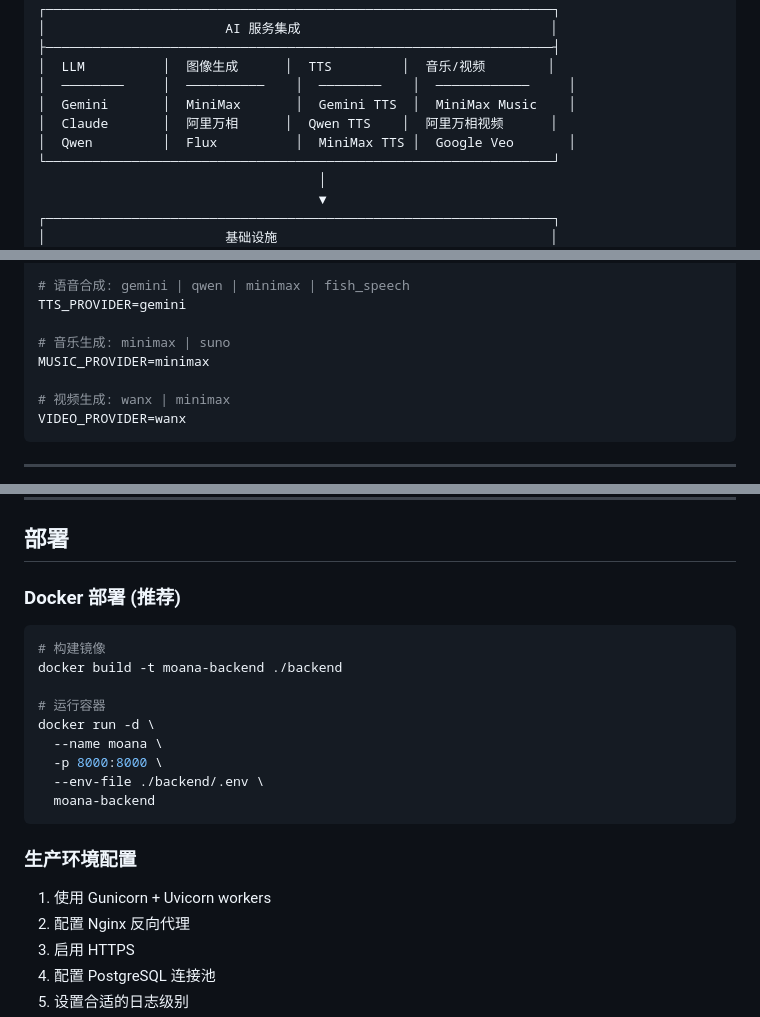
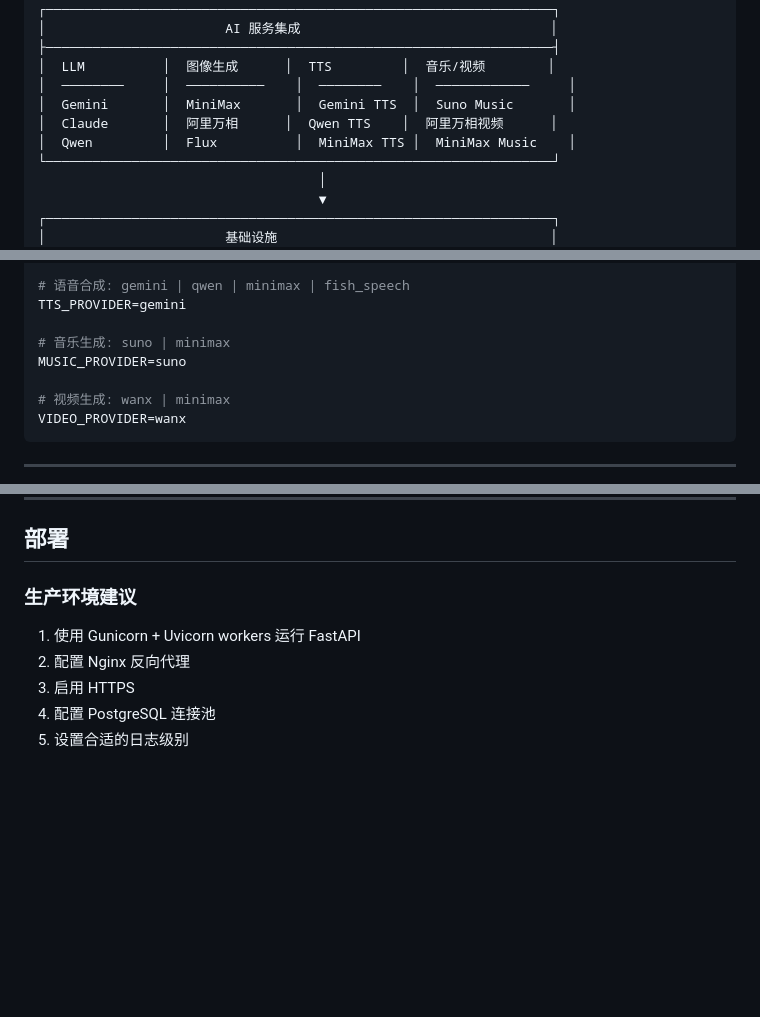
Before and after one commit to anon019/Moana, a Markdown page: README.md, 3 parts joined by grey strips. Drawn GitHub-style; blank space fills up the shorter version.

Commit message:
docs: 修正 README 中的错误
- 移除不存在的 Docker 部署说明
- 修正音乐生成提供方：Suno 为主力，MiniMax 为备选
- 更新 Provider 配置示例

🤖 Generated with [Claude Code](https://claude.com/claude-code)

Co-Authored-By: Claude Opus 4.5 <noreply@anthropic.com>

````diff
--- a/README.md
+++ b/README.md
@@ -109,9 +109,9 @@ Moana 是一个 **AI 原生** 的早期教育内容生成平台，专为 1-6 岁
 ├─────────────────────────────────────────────────────────────────┤
 │  LLM          │  图像生成      │  TTS         │  音乐/视频        │
 │  ────────     │  ──────────    │  ────────    │  ────────────     │
-│  Gemini       │  MiniMax       │  Gemini TTS  │  MiniMax Music    │
+│  Gemini       │  MiniMax       │  Gemini TTS  │  Suno Music       │
 │  Claude       │  阿里万相      │  Qwen TTS    │  阿里万相视频      │
-│  Qwen         │  Flux          │  MiniMax TTS │  Google Veo       │
+│  Qwen         │  Flux          │  MiniMax TTS │  MiniMax Music    │
 └─────────────────────────────────────────────────────────────────┘
                                     │
                                     ▼
@@ -239,8 +239,8 @@ IMAGE_PROVIDER=minimax
 # 语音合成: gemini | qwen | minimax | fish_speech
 TTS_PROVIDER=gemini
 
-# 音乐生成: minimax | suno
-MUSIC_PROVIDER=minimax
+# 音乐生成: suno | minimax
+MUSIC_PROVIDER=suno
 
 # 视频生成: wanx | minimax
 VIDEO_PROVIDER=wanx
@@ -379,23 +379,9 @@ pytest --cov=moana
 
 ## 部署
 
-### Docker 部署 (推荐)
+### 生产环境建议
 
-```bash
-# 构建镜像
-docker build -t moana-backend ./backend
-
-# 运行容器
-docker run -d \
-  --name moana \
-  -p 8000:8000 \
-  --env-file ./backend/.env \
-  moana-backend
-```
-
-### 生产环境配置
-
-1. 使用 Gunicorn + Uvicorn workers
+1. 使用 Gunicorn + Uvicorn workers 运行 FastAPI
 2. 配置 Nginx 反向代理
 3. 启用 HTTPS
 4. 配置 PostgreSQL 连接池
````
Also changed, not shown: other parts of README.md (+2 -2 lines).
